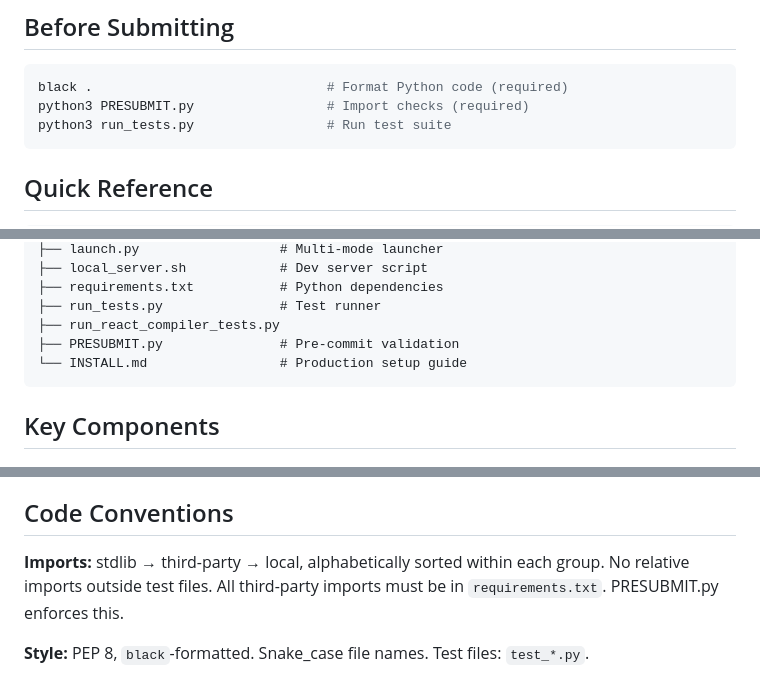
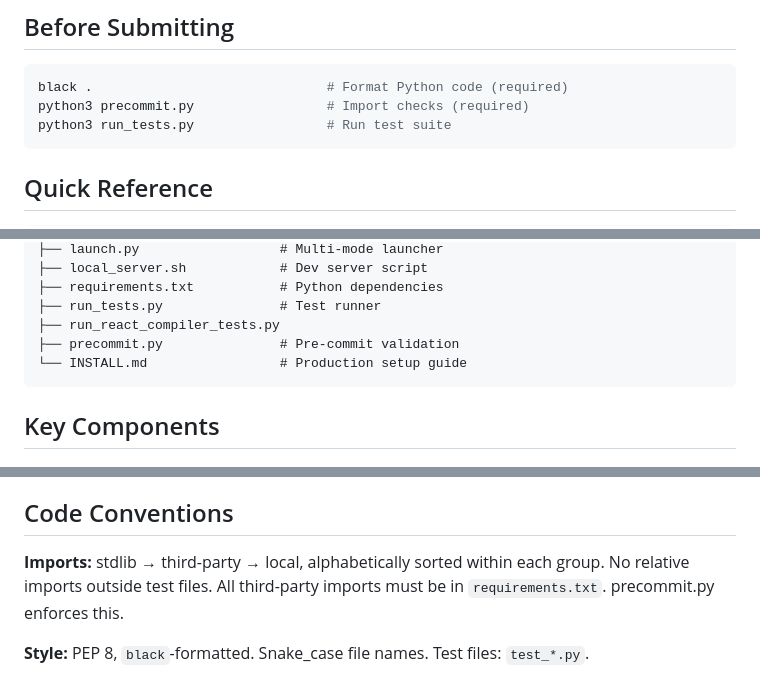
Before and after one commit to powera/atacama, a Markdown page: AGENTS.md, 3 parts joined by grey strips. Drawn GitHub-style.

Commit message:
Update AGENTS.md references from PRESUBMIT.py to precommit.py
https://claude.ai/code/session_01QGYsaiK5FCyXCRQPXTwUKr

````diff
--- a/AGENTS.md
+++ b/AGENTS.md
@@ -12,7 +12,7 @@ See `.agents/peer-repo/` for summaries of related repositories (Trakaido app, Gr
 
 ```bash
 black .                              # Format Python code (required)
-python3 PRESUBMIT.py                 # Import checks (required)
+python3 precommit.py                 # Import checks (required)
 python3 run_tests.py                 # Run test suite
 ```
 
@@ -96,7 +96,7 @@ atacama/
 ├── requirements.txt           # Python dependencies
 ├── run_tests.py               # Test runner
 ├── run_react_compiler_tests.py
-├── PRESUBMIT.py               # Pre-commit validation
+├── precommit.py               # Pre-commit validation
 └── INSTALL.md                 # Production setup guide
 ```
 
@@ -137,7 +137,7 @@ Nonce-based auth, cross-domain cookie sharing (`*.trakaido.com`). Tracks vocabul
 
 ## Code Conventions
 
-**Imports:** stdlib → third-party → local, alphabetically sorted within each group. No relative imports outside test files. All third-party imports must be in `requirements.txt`. PRESUBMIT.py enforces this.
+**Imports:** stdlib → third-party → local, alphabetically sorted within each group. No relative imports outside test files. All third-party imports must be in `requirements.txt`. precommit.py enforces this.
 
 **Style:** PEP 8, `black`-formatted. Snake_case file names. Test files: `test_*.py`.
 
````
Also changed, not shown: other parts of AGENTS.md (+1 -1 lines).
